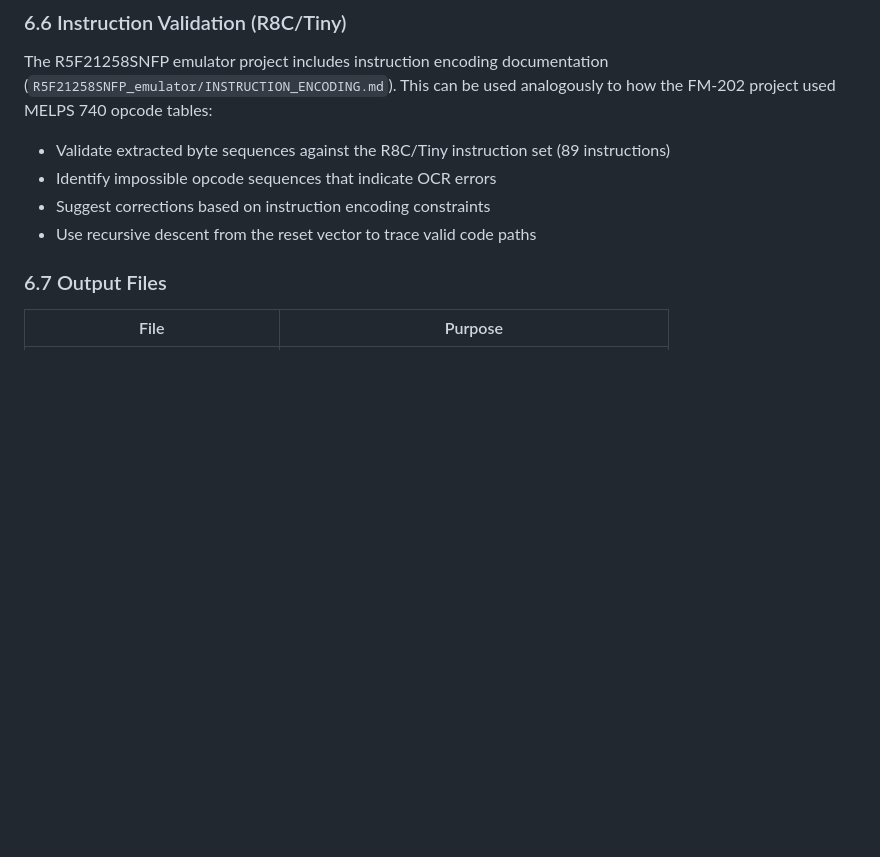
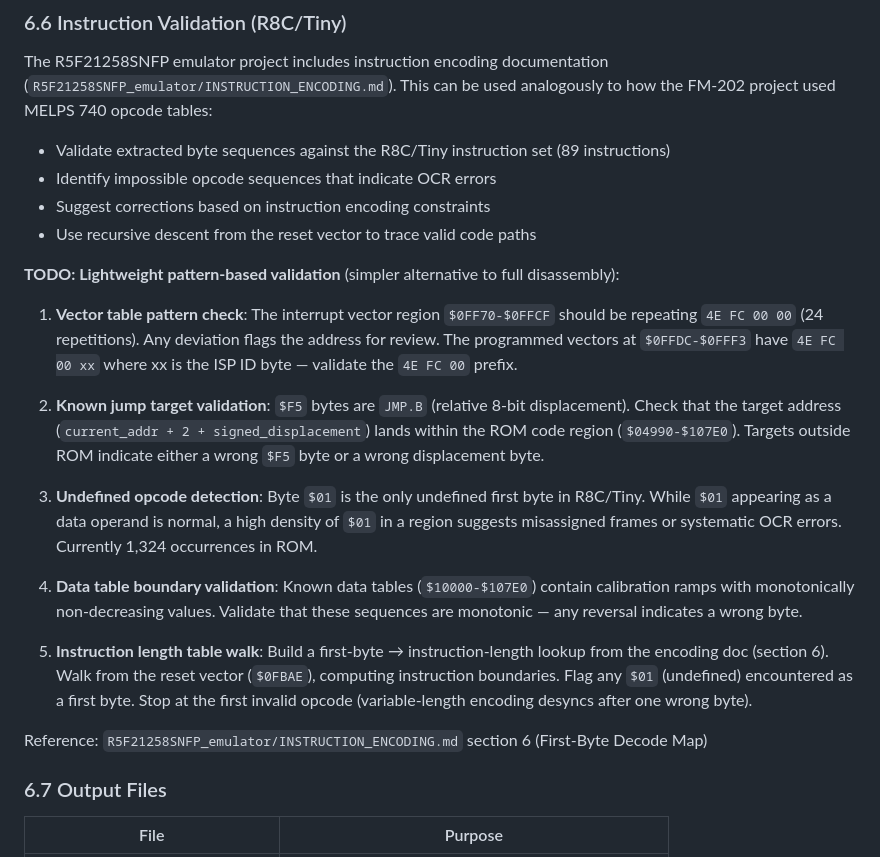
Before and after one commit to martingiguere/hakko-203-firmware-video, a Markdown page: SPEC.md, the part around the change. Drawn GitHub-style; blank space fills up the shorter version.

Commit message:
Document lightweight instruction validation TODO (5 approaches)
Simpler alternatives to full R8C disassembly: vector table pattern
check, jump target validation, undefined opcode detection, data table
monotonicity, and instruction length walk from reset vector.

Co-Authored-By: Claude Opus 4.6 (1M context) <noreply@anthropic.com>

```diff
--- a/SPEC.md
+++ b/SPEC.md
@@ -507,6 +507,20 @@ The R5F21258SNFP emulator project includes instruction encoding documentation (`
 - Identify impossible opcode sequences that indicate OCR errors
 - Suggest corrections based on instruction encoding constraints
 - Use recursive descent from the reset vector to trace valid code paths
+
+**TODO: Lightweight pattern-based validation** (simpler alternative to full disassembly):
+
+1. **Vector table pattern check**: The interrupt vector region `$0FF70-$0FFCF` should be repeating `4E FC 00 00` (24 repetitions). Any deviation flags the address for review. The programmed vectors at `$0FFDC-$0FFF3` have `4E FC 00 xx` where xx is the ISP ID byte — validate the `4E FC 00` prefix.
+
+2. **Known jump target validation**: `$F5` bytes are `JMP.B` (relative 8-bit displacement). Check that the target address (`current_addr + 2 + signed_displacement`) lands within the ROM code region (`$04990-$107E0`). Targets outside ROM indicate either a wrong `$F5` byte or a wrong displacement byte.
+
+3. **Undefined opcode detection**: Byte `$01` is the only undefined first byte in R8C/Tiny. While `$01` appearing as a data operand is normal, a high density of `$01` in a region suggests misassigned frames or systematic OCR errors. Currently 1,324 occurrences in ROM.
+
+4. **Data table boundary validation**: Known data tables (`$10000-$107E0`) contain calibration ramps with monotonically non-decreasing values. Validate that these sequences are monotonic — any reversal indicates a wrong byte.
+
+5. **Instruction length table walk**: Build a first-byte → instruction-length lookup from the encoding doc (section 6). Walk from the reset vector (`$0FBAE`), computing instruction boundaries. Flag any `$01` (undefined) encountered as a first byte. Stop at the first invalid opcode (variable-length encoding desyncs after one wrong byte).
+
+Reference: `R5F21258SNFP_emulator/INSTRUCTION_ENCODING.md` section 6 (First-Byte Decode Map)
 
 ### 6.7 Output Files
 
```
